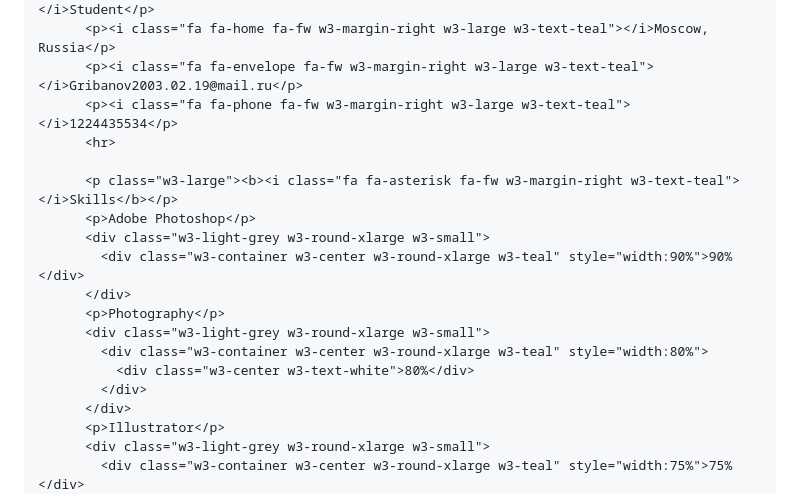
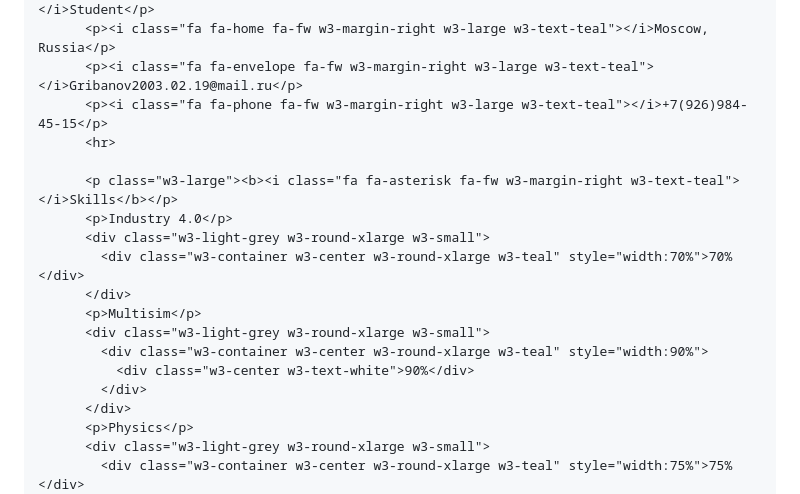
Before and after one commit to Luttiyfarshik/Luttiyfarshik.github.io, a Markdown page: README.md, the part around the change printed below. GitHub-like rendering.

```diff
--- a/README.md
+++ b/README.md
@@ -30,21 +30,21 @@ html,body,h1,h2,h3,h4,h5,h6 {font-family: "Roboto", sans-serif}
           <p><i class="fa fa-briefcase fa-fw w3-margin-right w3-large w3-text-teal"></i>Student</p>
           <p><i class="fa fa-home fa-fw w3-margin-right w3-large w3-text-teal"></i>Moscow, Russia</p>
           <p><i class="fa fa-envelope fa-fw w3-margin-right w3-large w3-text-teal"></i>Gribanov2003.02.19@mail.ru</p>
-          <p><i class="fa fa-phone fa-fw w3-margin-right w3-large w3-text-teal"></i>1224435534</p>
+          <p><i class="fa fa-phone fa-fw w3-margin-right w3-large w3-text-teal"></i>+7(926)984-45-15</p>
           <hr>
 
           <p class="w3-large"><b><i class="fa fa-asterisk fa-fw w3-margin-right w3-text-teal"></i>Skills</b></p>
-          <p>Adobe Photoshop</p>
+          <p>Industry 4.0</p>
           <div class="w3-light-grey w3-round-xlarge w3-small">
-            <div class="w3-container w3-center w3-round-xlarge w3-teal" style="width:90%">90%</div>
+            <div class="w3-container w3-center w3-round-xlarge w3-teal" style="width:70%">70%</div>
           </div>
-          <p>Photography</p>
+          <p>Multisim</p>
           <div class="w3-light-grey w3-round-xlarge w3-small">
-            <div class="w3-container w3-center w3-round-xlarge w3-teal" style="width:80%">
-              <div class="w3-center w3-text-white">80%</div>
+            <div class="w3-container w3-center w3-round-xlarge w3-teal" style="width:90%">
+              <div class="w3-center w3-text-white">90%</div>
             </div>
           </div>
-          <p>Illustrator</p>
+          <p>Physics</p>
           <div class="w3-light-grey w3-round-xlarge w3-small">
             <div class="w3-container w3-center w3-round-xlarge w3-teal" style="width:75%">75%</div>
           </div>
```
Also changed, not shown: other parts of README.md (+0 -5 lines).
